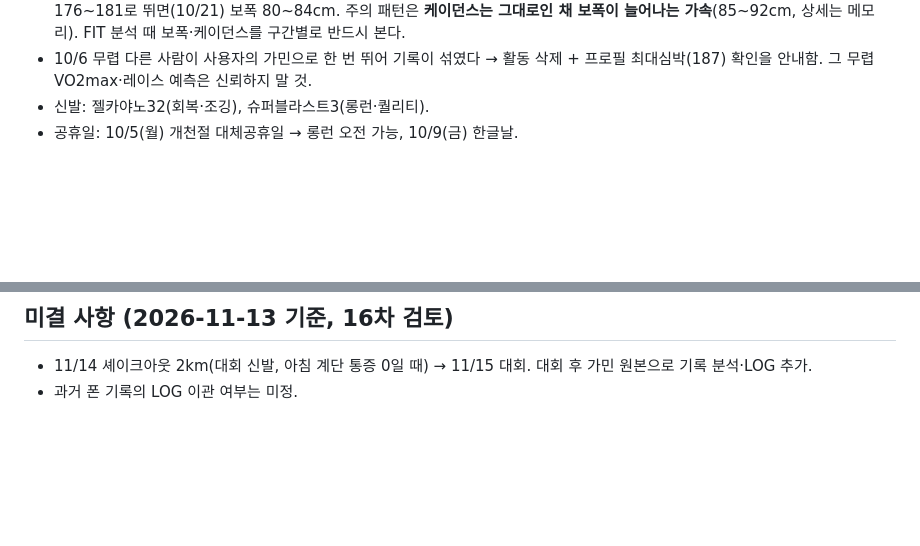
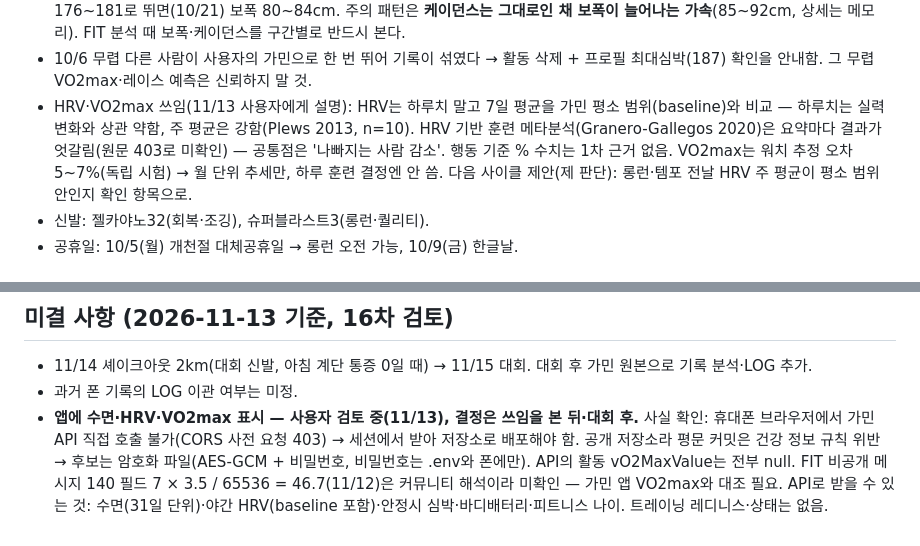
Before and after one commit to bigchange-dot/marathon-tracker, a Markdown page: CLAUDE.md, 2 parts joined by grey strips. GitHub-like rendering; blank space fills up the shorter version.

Commit message:
CLAUDE.md — 가민 API 한계·HRV/VO2max 쓰임·앱 표시 미결 인계
Co-Authored-By: Claude Opus 5.5 <noreply@anthropic.com>

```diff
--- a/CLAUDE.md
+++ b/CLAUDE.md
@@ -122,6 +122,9 @@ docs/         gitignore됨 — 훈련 기록 JSON 백업 · garmin/(가민 원
 - 러닝 다이내믹스: 7'00"+에서 케이던스 169~172 · 접지 270ms+ · 수직비율 9.4%+로 자세가 처지고, 6'50"를 케이던스 176~181로 뛰면(10/21) 보폭 80~84cm.
   주의 패턴은 **케이던스는 그대로인 채 보폭이 늘어나는 가속**(85~92cm, 상세는 메모리). FIT 분석 때 보폭·케이던스를 구간별로 반드시 본다.
 - 10/6 무렵 다른 사람이 사용자의 가민으로 한 번 뛰어 기록이 섞였다 → 활동 삭제 + 프로필 최대심박(187) 확인을 안내함. 그 무렵 VO2max·레이스 예측은 신뢰하지 말 것.
+- HRV·VO2max 쓰임(11/13 사용자에게 설명): HRV는 하루치 말고 7일 평균을 가민 평소 범위(baseline)와 비교 — 하루치는 실력 변화와 상관 약함, 주 평균은 강함(Plews 2013, n=10).
+  HRV 기반 훈련 메타분석(Granero-Gallegos 2020)은 요약마다 결과가 엇갈림(원문 403로 미확인) — 공통점은 '나빠지는 사람 감소'. 행동 기준 % 수치는 1차 근거 없음.
+  VO2max는 워치 추정 오차 5~7%(독립 시험) → 월 단위 추세만, 하루 훈련 결정엔 안 씀. 다음 사이클 제안(제 판단): 롱런·템포 전날 HRV 주 평균이 평소 범위 안인지 확인 항목으로.
 - 신발: 젤카야노32(회복·조깅), 슈퍼블라스트3(롱런·퀄리티).
 - 공휴일: 10/5(월) 개천절 대체공휴일 → 롱런 오전 가능, 10/9(금) 한글날.
 
@@ -140,3 +143,8 @@ docs/         gitignore됨 — 훈련 기록 JSON 백업 · garmin/(가민 원
 ## 미결 사항 (2026-11-13 기준, 16차 검토)
 - 11/14 셰이크아웃 2km(대회 신발, 아침 계단 통증 0일 때) → 11/15 대회. 대회 후 가민 원본으로 기록 분석·LOG 추가.
 - 과거 폰 기록의 LOG 이관 여부는 미정.
+- **앱에 수면·HRV·VO2max 표시 — 사용자 검토 중(11/13), 결정은 쓰임을 본 뒤·대회 후.** 사실 확인:
+  휴대폰 브라우저에서 가민 API 직접 호출 불가(CORS 사전 요청 403) → 세션에서 받아 저장소로 배포해야 함. 공개 저장소라 평문 커밋은 건강 정보 규칙 위반 →
+  후보는 암호화 파일(AES-GCM + 비밀번호, 비밀번호는 .env와 폰에만). API의 활동 vO2MaxValue는 전부 null.
+  FIT 비공개 메시지 140 필드 7 × 3.5 / 65536 = 46.7(11/12)은 커뮤니티 해석이라 미확인 — 가민 앱 VO2max와 대조 필요.
+  API로 받을 수 있는 것: 수면(31일 단위)·야간 HRV(baseline 포함)·안정시 심박·바디배터리·피트니스 나이. 트레이닝 레디니스·상태는 없음.
```
